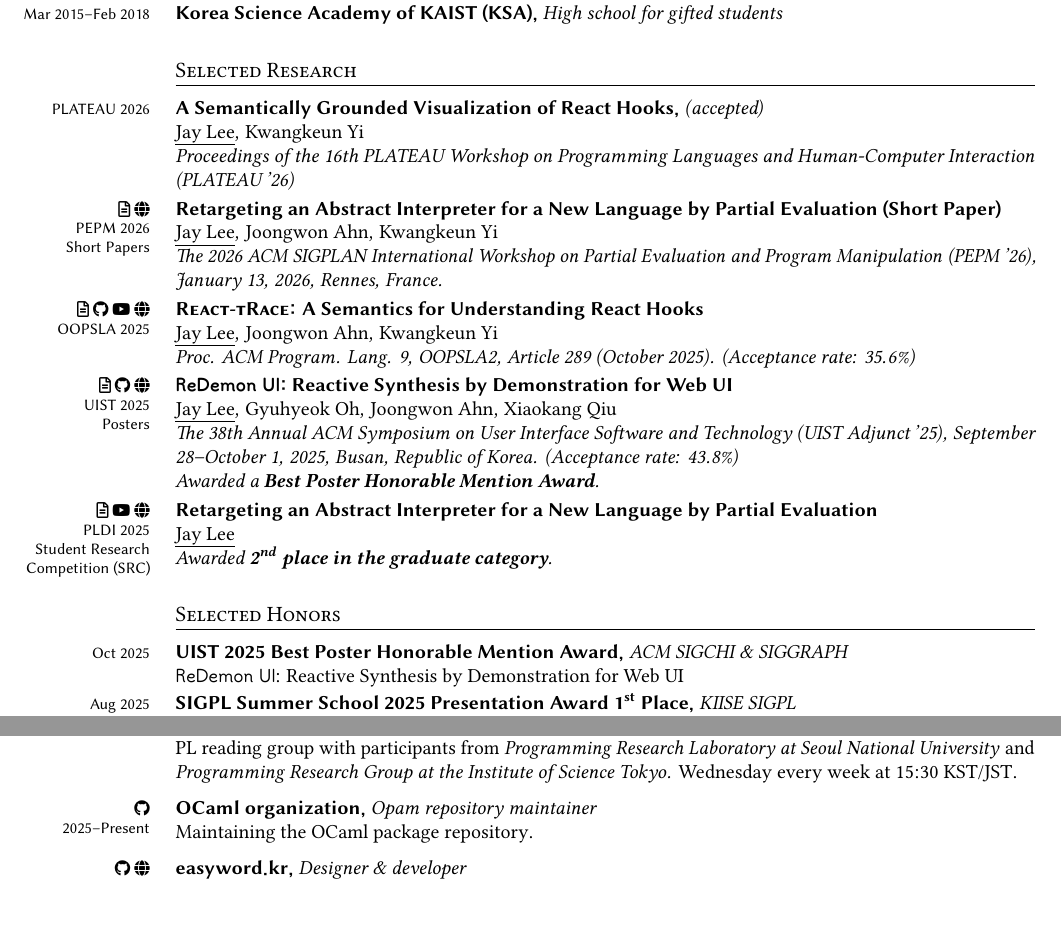
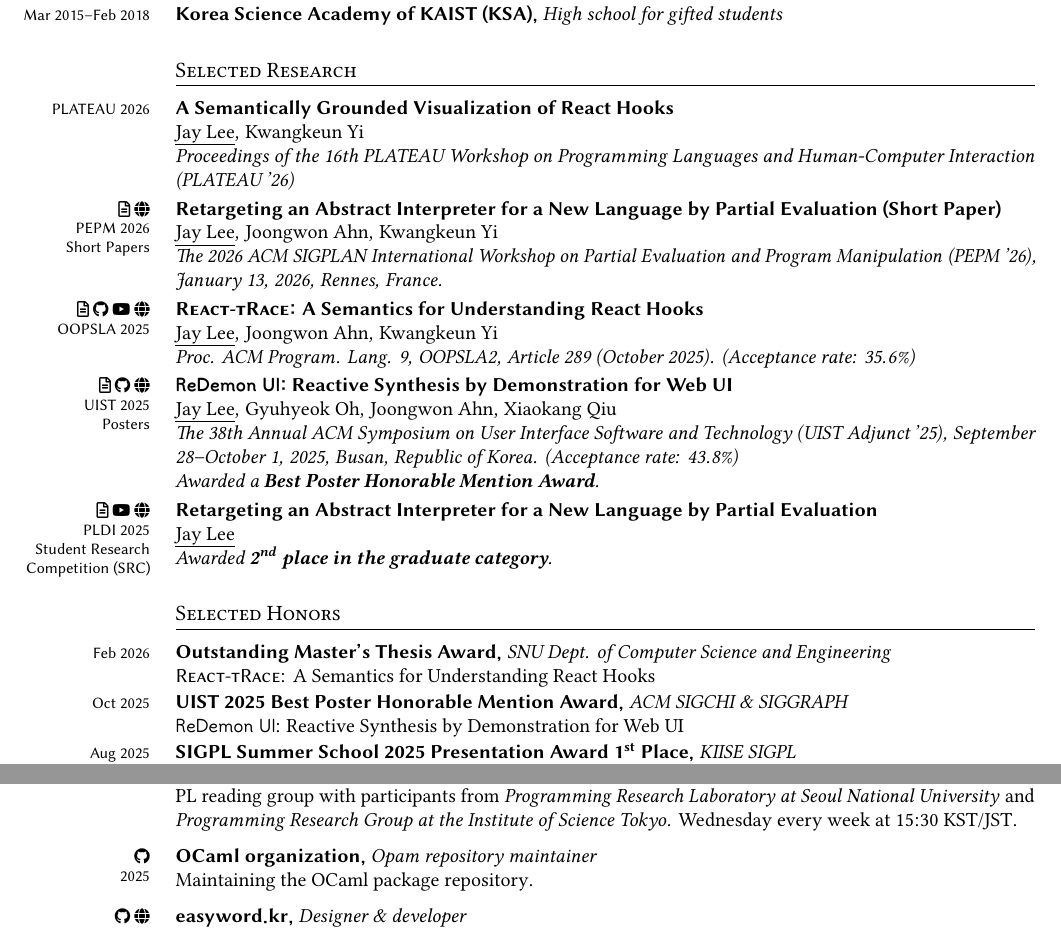
Before and after one commit to Zeta611/curriculum-vitae, a LaTeX CV (cv.tex): two parts of pages 1 and 2 of 3, joined at a grey line, cut so that both start at the same text. The pictures show the PDF file cv.pdf that the author committed with the source.

Commit message:
:sparkles: Finished my Master's!

```diff
--- a/cv.tex
+++ b/cv.tex
@@ -201,7 +201,6 @@ I build tools and abstractions to help programmers and domain experts easily bui
   title    = {A Semantically Grounded Visualization of React Hooks},
   body     = {\ul{Jay Lee}, Kwangkeun Yi},
   note     = {Proceedings of the 16th PLATEAU Workshop on Programming Languages and Human-Computer Interaction (PLATEAU '26)},
-  position = {(accepted)},
 }
 \vspace{0.2\onelineskip}
 
@@ -250,6 +248,14 @@ I build tools and abstractions to help programmers and domain experts easily bui
 }
 
 \section{Selected Honors}
+\Entry{
+  date     = {Feb 2026},
+  title    = {Outstanding Master's Thesis Award},
+  position = {SNU Dept. of Computer Science and Engineering},
+  body     = {\Rtrace: A Semantics for Understanding React Hooks},
+}
+\vspace{0.1\onelineskip}
+
 \Entry{
   date     = {Oct 2025},
   title    = {UIST 2025 Best Poster Honorable Mention Award},
@@ -376,7 +382,7 @@ I build tools and abstractions to help programmers and domain experts easily bui
 \vspace{0.5\onelineskip}
 
 \Entry{
-  date     = {2025--Present},
+  date     = {2025},
   title    = {OCaml organization},
   position = {Opam repository maintainer},
   body     = {Maintaining the OCaml package repository.},
```
Also changed, not shown: cv.pdf, cv.tex (1 more changed lines).
